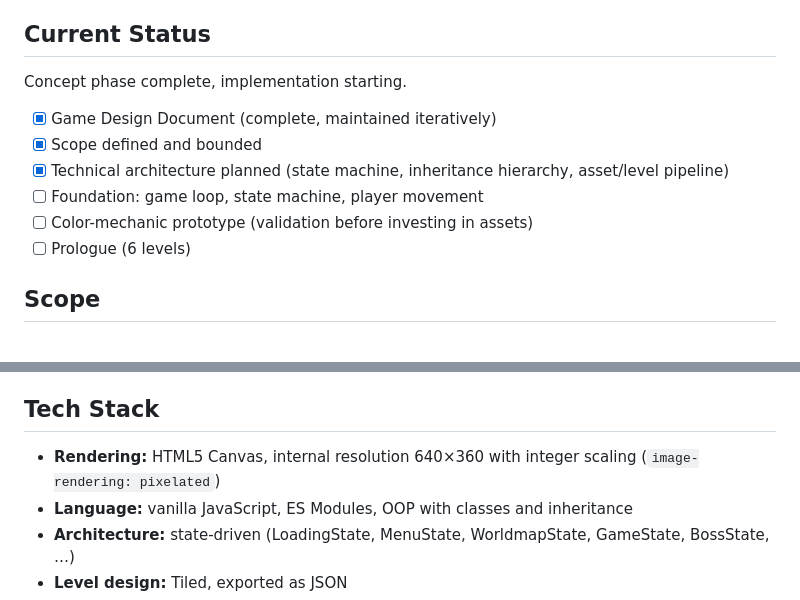
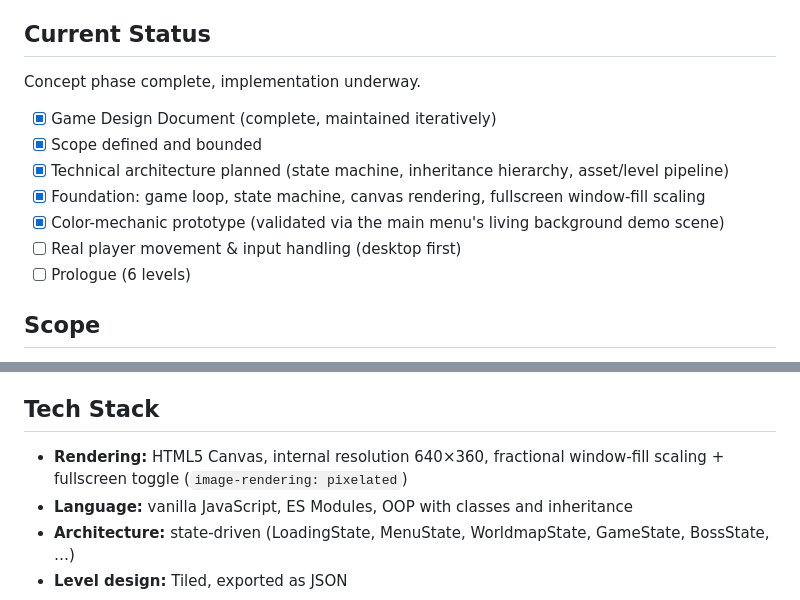
Before and after one commit to AngeloDevLab/CHROMATIC, a Markdown page: README.md, 2 parts joined by grey strips. Rendered like a GitHub page.

Commit message:
Update README progress checklist
Foundation and color-mechanic prototype are done (validated via the
main menu living background); next up is real player input/movement.

```diff
--- a/README.md
+++ b/README.md
@@ -25,13 +25,14 @@ Implemented with two Canvas layers using `destination-out` compositing — no du
 
 ## Current Status
 
-Concept phase complete, implementation starting.
+Concept phase complete, implementation underway.
 
 - [x] Game Design Document (complete, maintained iteratively)
 - [x] Scope defined and bounded
 - [x] Technical architecture planned (state machine, inheritance hierarchy, asset/level pipeline)
-- [ ] Foundation: game loop, state machine, player movement
-- [ ] Color-mechanic prototype (validation before investing in assets)
+- [x] Foundation: game loop, state machine, canvas rendering, fullscreen window-fill scaling
+- [x] Color-mechanic prototype (validated via the main menu's living background demo scene)
+- [ ] Real player movement & input handling (desktop first)
 - [ ] Prologue (6 levels)
 
 ## Scope
@@ -46,7 +47,7 @@ The Prologue proves the reusable system; everything beyond it is content scaling
 
 ## Tech Stack
 
-- **Rendering:** HTML5 Canvas, internal resolution 640×360 with integer scaling (`image-rendering: pixelated`)
+- **Rendering:** HTML5 Canvas, internal resolution 640×360, fractional window-fill scaling + fullscreen toggle (`image-rendering: pixelated`)
 - **Language:** vanilla JavaScript, ES Modules, OOP with classes and inheritance
 - **Architecture:** state-driven (LoadingState, MenuState, WorldmapState, GameState, BossState, …)
 - **Level design:** Tiled, exported as JSON
```
